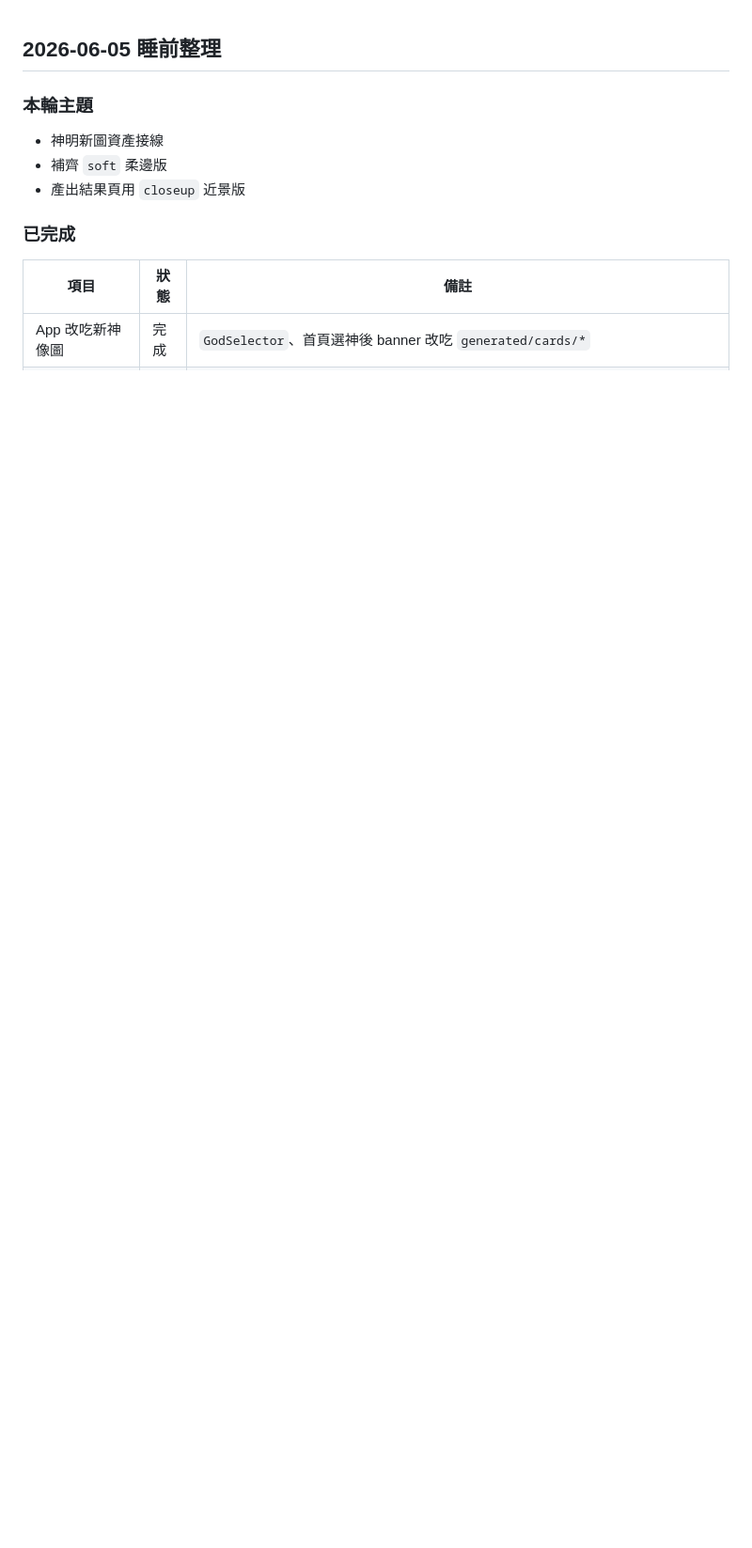
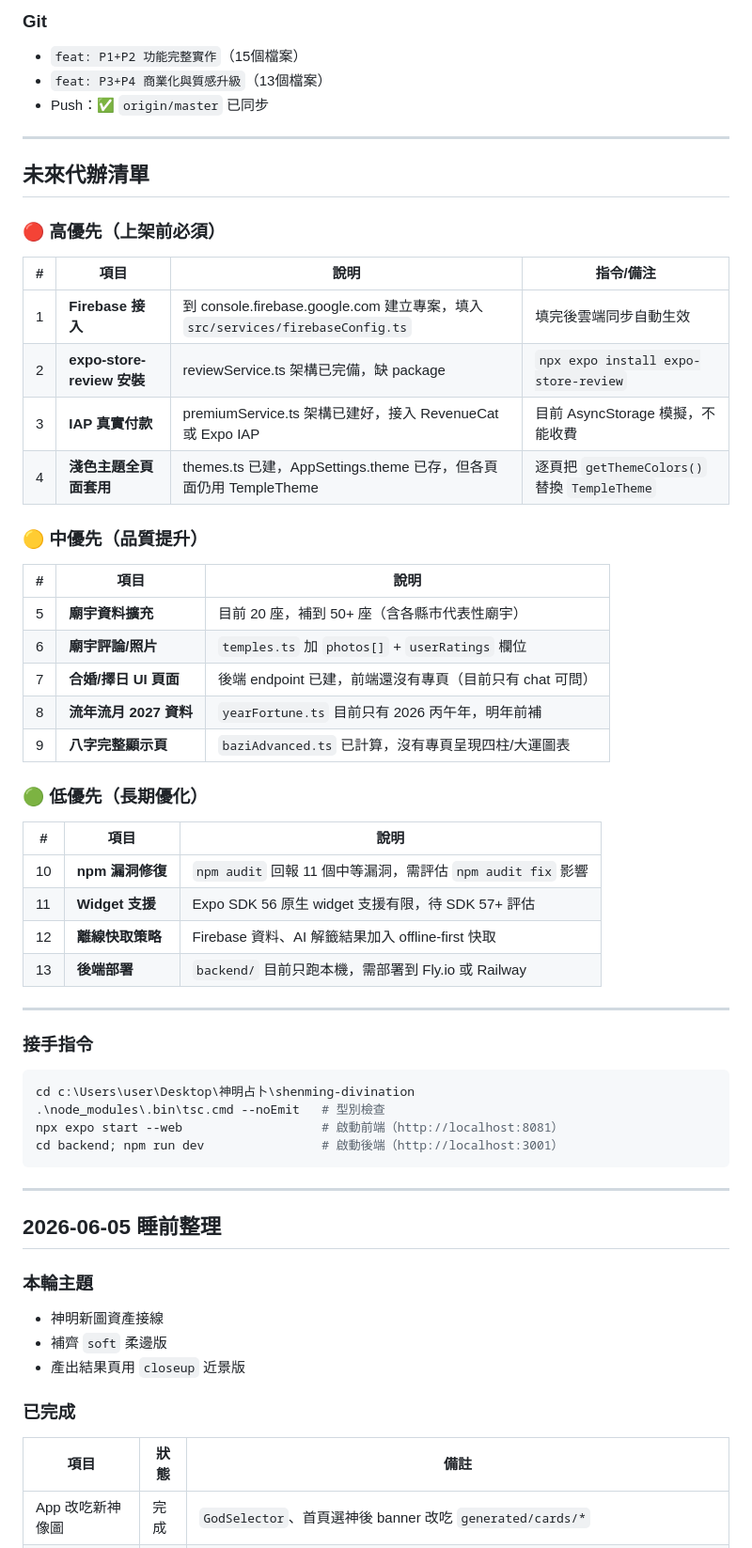
Before and after one commit to MAGICSMALLBEAR/shenming-divination, a Markdown page: WORKLOG.md, the part around one of its changes. Shown at 94% size. GitHub-like rendering; blank space fills up the shorter version.

````diff
--- a/WORKLOG.md
+++ b/WORKLOG.md
@@ -1,3 +47,52 @@
+### Git
+- `feat: P1+P2 功能完整實作`（15個檔案）
+- `feat: P3+P4 商業化與質感升級`（13個檔案）
+- Push：✅ `origin/master` 已同步
+
+---
+
+## 未來代辦清單
+
+### 🔴 高優先（上架前必須）
+
+| # | 項目 | 說明 | 指令/備注 |
+|---|------|------|-----------|
+| 1 | **Firebase 接入** | 到 console.firebase.google.com 建立專案，填入 `src/services/firebaseConfig.ts` | 填完後雲端同步自動生效 |
+| 2 | **expo-store-review 安裝** | reviewService.ts 架構已完備，缺 package | `npx expo install expo-store-review` |
+| 3 | **IAP 真實付款** | premiumService.ts 架構已建好，接入 RevenueCat 或 Expo IAP | 目前 AsyncStorage 模擬，不能收費 |
+| 4 | **淺色主題全頁面套用** | themes.ts 已建，AppSettings.theme 已存，但各頁面仍用 TempleTheme | 逐頁把 `getThemeColors()` 替換 `TempleTheme` |
+
+### 🟡 中優先（品質提升）
+
+| # | 項目 | 說明 |
+|---|------|------|
+| 5 | **廟宇資料擴充** | 目前 20 座，補到 50+ 座（含各縣市代表性廟宇） |
+| 6 | **廟宇評論/照片** | `temples.ts` 加 `photos[]` + `userRatings` 欄位 |
+| 7 | **合婚/擇日 UI 頁面** | 後端 endpoint 已建，前端還沒有專頁（目前只有 chat 可問） |
+| 8 | **流年流月 2027 資料** | `yearFortune.ts` 目前只有 2026 丙午年，明年前補 |
+| 9 | **八字完整顯示頁** | `baziAdvanced.ts` 已計算，沒有專頁呈現四柱/大運圖表 |
+
+### 🟢 低優先（長期優化）
+
+| # | 項目 | 說明 |
+|---|------|------|
+| 10 | **npm 漏洞修復** | `npm audit` 回報 11 個中等漏洞，需評估 `npm audit fix` 影響 |
+| 11 | **Widget 支援** | Expo SDK 56 原生 widget 支援有限，待 SDK 57+ 評估 |
+| 12 | **離線快取策略** | Firebase 資料、AI 解籤結果加入 offline-first 快取 |
+| 13 | **後端部署** | `backend/` 目前只跑本機，需部署到 Fly.io 或 Railway |
+
+---
+
+### 接手指令
+```powershell
+cd c:\Users\user\Desktop\神明占卜\shenming-divination
+.\node_modules\.bin\tsc.cmd --noEmit   # 型別檢查
+npx expo start --web                   # 啟動前端（http://localhost:8081）
+cd backend; npm run dev                # 啟動後端（http://localhost:3001）
+```
+
+---
+
 ## 2026-06-05 睡前整理
 
 ### 本輪主題
````
Also changed, not shown: other parts of WORKLOG.md (+46 -0 lines).
